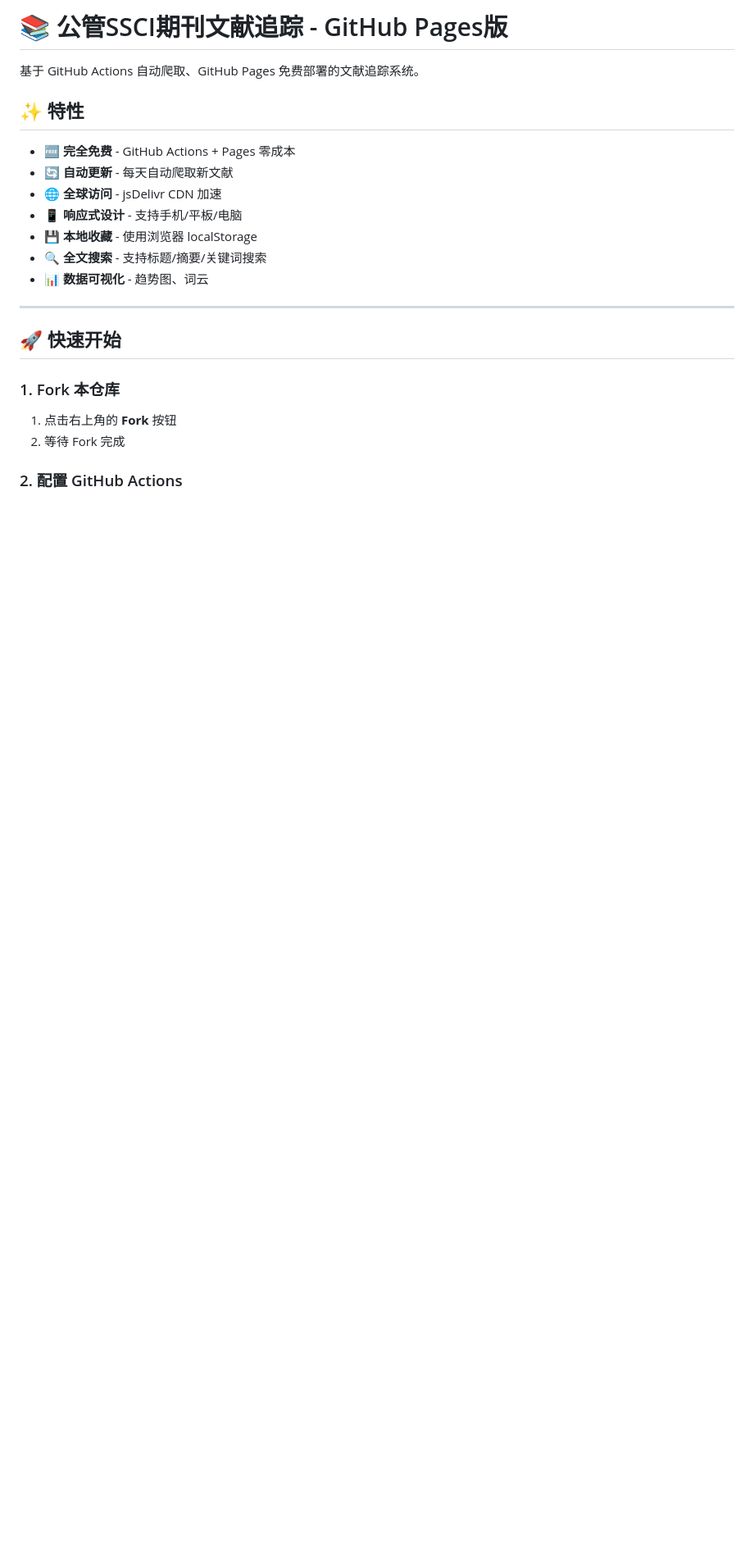
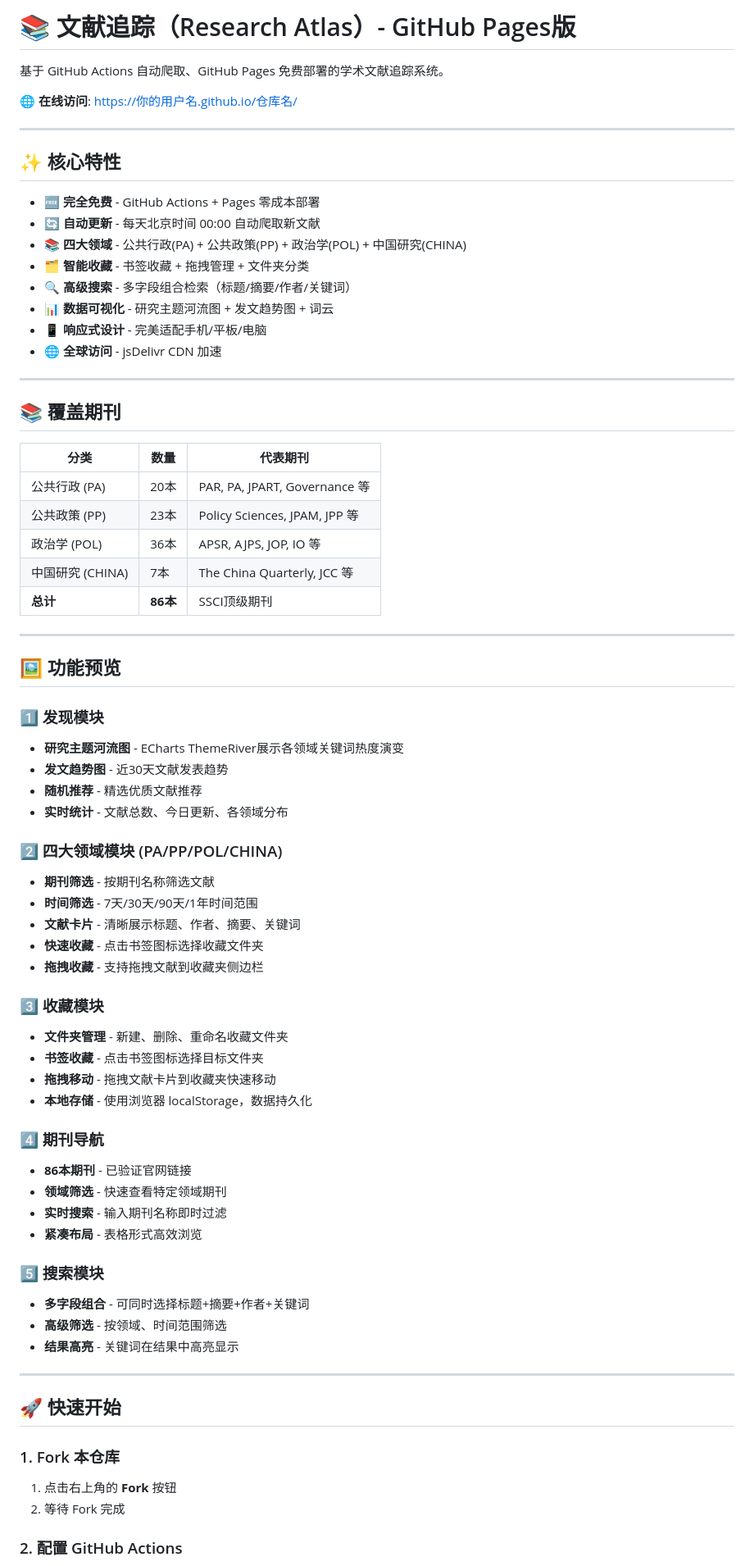
Before and after one commit to PPJian-creater/paper-tracker, a Markdown page: README.md, the part around one of its changes. Shown at 82% size. GitHub-like rendering; blank space fills up the shorter version.

```diff
--- a/README.md
+++ b/README.md
@@ -1,16 +1,67 @@
-# 📚 公管SSCI期刊文献追踪 - GitHub Pages版
+# 📚 文献追踪（Research Atlas）- GitHub Pages版
 
-基于 GitHub Actions 自动爬取、GitHub Pages 免费部署的文献追踪系统。
+基于 GitHub Actions 自动爬取、GitHub Pages 免费部署的学术文献追踪系统。
 
-## ✨ 特性
+🌐 **在线访问**: https://你的用户名.github.io/仓库名/
 
-- 🆓 **完全免费** - GitHub Actions + Pages 零成本
-- 🔄 **自动更新** - 每天自动爬取新文献
+---
+
+## ✨ 核心特性
+
+- 🆓 **完全免费** - GitHub Actions + Pages 零成本部署
+- 🔄 **自动更新** - 每天北京时间 00:00 自动爬取新文献
+- 📚 **四大领域** - 公共行政(PA) + 公共政策(PP) + 政治学(POL) + 中国研究(CHINA)
+- 🗂️ **智能收藏** - 书签收藏 + 拖拽管理 + 文件夹分类
+- 🔍 **高级搜索** - 多字段组合检索（标题/摘要/作者/关键词）
+- 📊 **数据可视化** - 研究主题河流图 + 发文趋势图 + 词云
+- 📱 **响应式设计** - 完美适配手机/平板/电脑
 - 🌐 **全球访问** - jsDelivr CDN 加速
-- 📱 **响应式设计** - 支持手机/平板/电脑
-- 💾 **本地收藏** - 使用浏览器 localStorage
-- 🔍 **全文搜索** - 支持标题/摘要/关键词搜索
-- 📊 **数据可视化** - 趋势图、词云
+
+---
+
+## 📚 覆盖期刊
+
+| 分类 | 数量 | 代表期刊 |
+|------|------|----------|
+| 公共行政 (PA) | 20本 | PAR, PA, JPART, Governance 等 |
+| 公共政策 (PP) | 23本 | Policy Sciences, JPAM, JPP 等 |
+| 政治学 (POL) | 36本 | APSR, AJPS, JOP, IO 等 |
+| 中国研究 (CHINA) | 7本 | The China Quarterly, JCC 等 |
+| **总计** | **86本** | SSCI顶级期刊 |
+
+---
+
+## 🖼️ 功能预览
+
+### 1️⃣ 发现模块
+- **研究主题河流图** - ECharts ThemeRiver展示各领域关键词热度演变
+- **发文趋势图** - 近30天文献发表趋势
+- **随机推荐** - 精选优质文献推荐
+- **实时统计** - 文献总数、今日更新、各领域分布
+
+### 2️⃣ 四大领域模块 (PA/PP/POL/CHINA)
+- **期刊筛选** - 按期刊名称筛选文献
+- **时间筛选** - 7天/30天/90天/1年时间范围
+- **文献卡片** - 清晰展示标题、作者、摘要、关键词
+- **快速收藏** - 点击书签图标选择收藏文件夹
+- **拖拽收藏** - 支持拖拽文献到收藏夹侧边栏
+
+### 3️⃣ 收藏模块
+- **文件夹管理** - 新建、删除、重命名收藏文件夹
+- **书签收藏** - 点击书签图标选择目标文件夹
+- **拖拽移动** - 拖拽文献卡片到收藏夹快速移动
+- **本地存储** - 使用浏览器 localStorage，数据持久化
+
+### 4️⃣ 期刊导航
+- **86本期刊** - 已验证官网链接
+- **领域筛选** - 快速查看特定领域期刊
+- **实时搜索** - 输入期刊名称即时过滤
+- **紧凑布局** - 表格形式高效浏览
+
+### 5️⃣ 搜索模块
+- **多字段组合** - 可同时选择标题+摘要+作者+关键词
+- **高级筛选** - 按领域、时间范围筛选
+- **结果高亮** - 关键词在结果中高亮显示
 
 ---
 
```
Also changed, not shown: other parts of README.md (+28 -7 lines).
